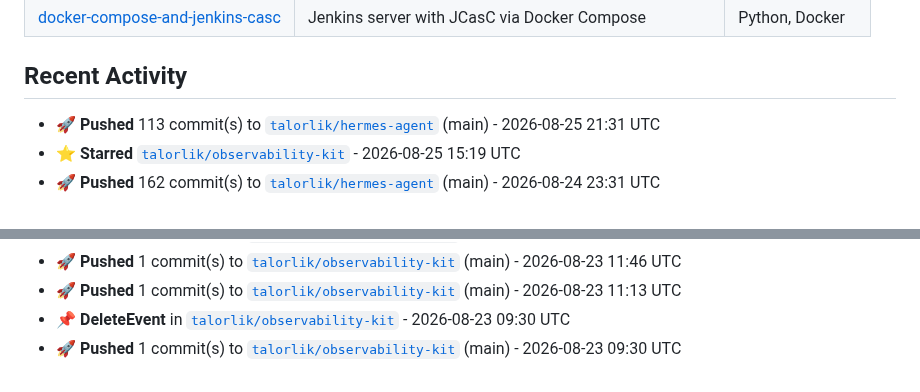
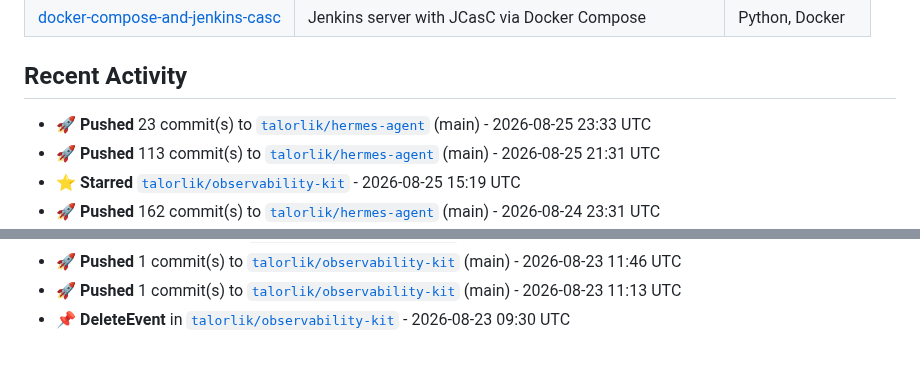
Before and after one commit to talorlik/talorlik, a Markdown page: README.md, 2 parts joined by grey strips. Rendered like a GitHub page.

Commit message:
chore: refresh README stats, activity, and generated assets

```diff
--- a/README.md
+++ b/README.md
@@ -98,6 +98,7 @@ owned repos, member since).</em></p>
 
 <!--START_SECTION:activity-->
 
+- 🚀 **Pushed** 23 commit(s) to [`talorlik/hermes-agent`](https://github.com/talorlik/hermes-agent) (main) - 2026-08-25 23:33 UTC
 - 🚀 **Pushed** 113 commit(s) to [`talorlik/hermes-agent`](https://github.com/talorlik/hermes-agent) (main) - 2026-08-25 21:31 UTC
 - ⭐ **Starred** [`talorlik/observability-kit`](https://github.com/talorlik/observability-kit) - 2026-08-25 15:19 UTC
 - 🚀 **Pushed** 162 commit(s) to [`talorlik/hermes-agent`](https://github.com/talorlik/hermes-agent) (main) - 2026-08-24 23:31 UTC
@@ -117,6 +118,5 @@ owned repos, member since).</em></p>
 - 🚀 **Pushed** 1 commit(s) to [`talorlik/observability-kit`](https://github.com/talorlik/observability-kit) (main) - 2026-08-23 11:46 UTC
 - 🚀 **Pushed** 1 commit(s) to [`talorlik/observability-kit`](https://github.com/talorlik/observability-kit) (main) - 2026-08-23 11:13 UTC
 - 📌 **DeleteEvent** in [`talorlik/observability-kit`](https://github.com/talorlik/observability-kit) - 2026-08-23 09:30 UTC
-- 🚀 **Pushed** 1 commit(s) to [`talorlik/observability-kit`](https://github.com/talorlik/observability-kit) (main) - 2026-08-23 09:30 UTC
 
 <!--END_SECTION:activity-->
```
